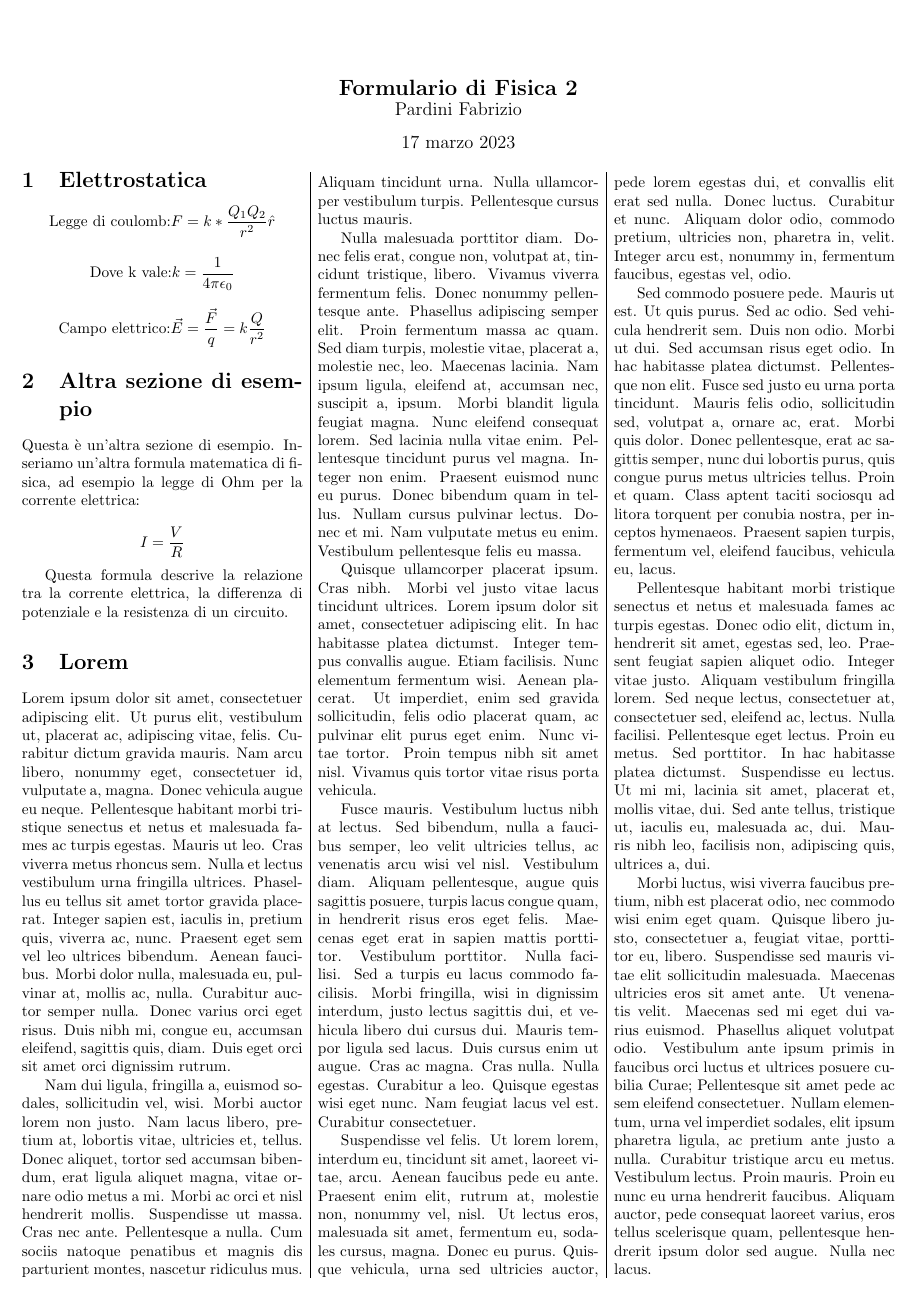
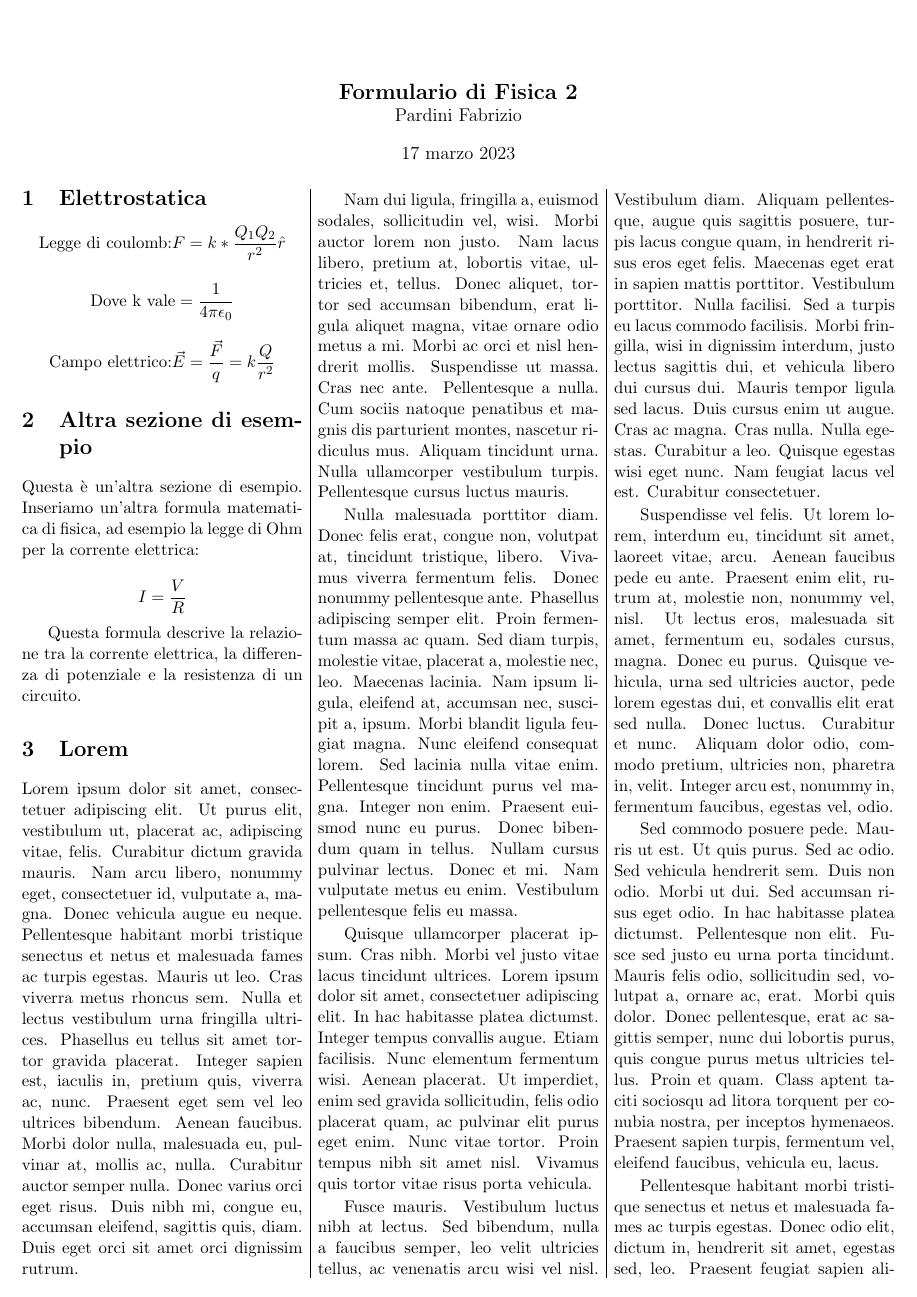
Before and after one commit to ironlanderl/FormularioFisica2, a LaTeX document (Fisica2.tex): page 1 of 2 before the commit and page 1 of 3 after it. Compiled offline with pdfLaTeX.

Commit message:
txs auto checkin

```diff
--- a/Fisica2.tex
+++ b/Fisica2.tex
@@ -1,4 +1,4 @@
-\documentclass[a4paper,10pt]{article}
+\documentclass[a4paper,11pt]{article}
 \usepackage[margin=0.5cm]{geometry}
 \usepackage{multicol}
 \usepackage{amsmath}
@@ -37,7 +37,7 @@
 		\end{equation}
 
 		\begin{equation}
-			\text{Dove k vale:}k=\frac{1}{4\pi\epsilon_{0}}
+			\text{Dove k vale}=\frac{1}{4\pi\epsilon_{0}}
 		\end{equation}
 
 
```
